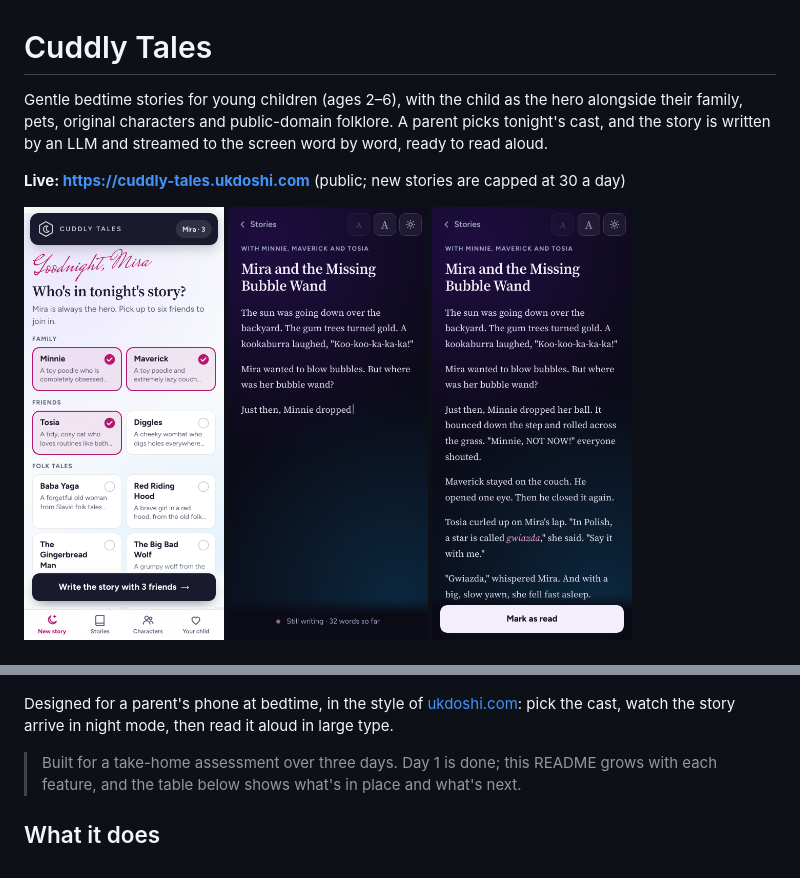
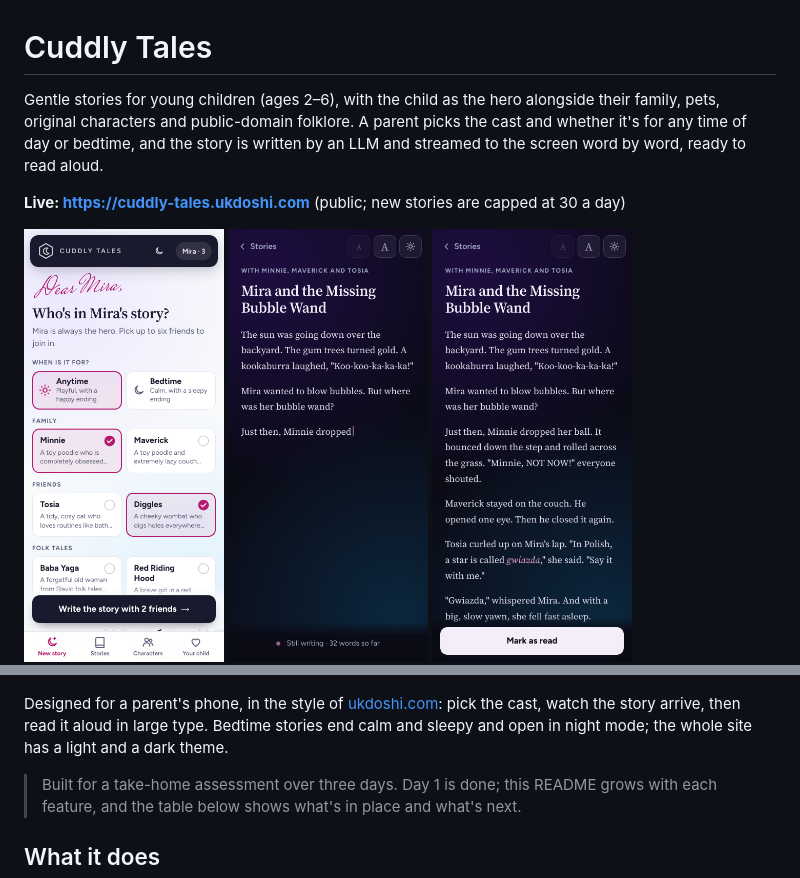
Before and after one commit to uttydoshi/cuddly-tales, a Markdown page: README.md, 2 parts joined by grey strips. Drawn GitHub-style; pictures changed too: docs/screenshots/pick-the-cast.png.

```diff
--- a/README.md
+++ b/README.md
@@ -1,8 +1,9 @@
 # Cuddly Tales
 
-Gentle bedtime stories for young children (ages 2–6), with the child as the hero alongside their
-family, pets, original characters and public-domain folklore. A parent picks tonight's cast, and the
-story is written by an LLM and streamed to the screen word by word, ready to read aloud.
+Gentle stories for young children (ages 2–6), with the child as the hero alongside their family,
+pets, original characters and public-domain folklore. A parent picks the cast and whether it's for
+any time of day or bedtime, and the story is written by an LLM and streamed to the screen word by
+word, ready to read aloud.
 
 **Live: https://cuddly-tales.ukdoshi.com** (public; new stories are capped at 30 a day)
 
@@ -13,8 +14,9 @@ story is written by an LLM and streamed to the screen word by word, ready to rea
   <img src="docs/screenshots/your-stories.png" width="200" alt="Your stories: filter chips and story cards marked Not read yet or Read">
 </p>
 
-Designed for a parent's phone at bedtime, in the style of [ukdoshi.com](https://ukdoshi.com): pick the
-cast, watch the story arrive in night mode, then read it aloud in large type.
+Designed for a parent's phone, in the style of [ukdoshi.com](https://ukdoshi.com): pick the cast,
+watch the story arrive, then read it aloud in large type. Bedtime stories end calm and sleepy and open
+in night mode; the whole site has a light and a dark theme.
 
 > Built for a take-home assessment over three days. Day 1 is done; this README grows with each
 > feature, and the table below shows what's in place and what's next.
```
Also changed, not shown: other parts of README.md (+1 -1 lines), CLAUDE.md (+5 -3 lines).
